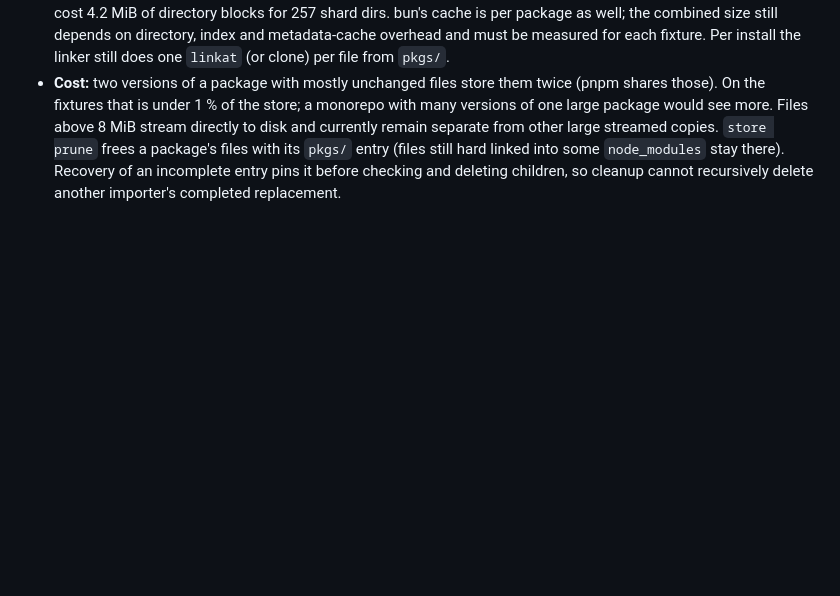
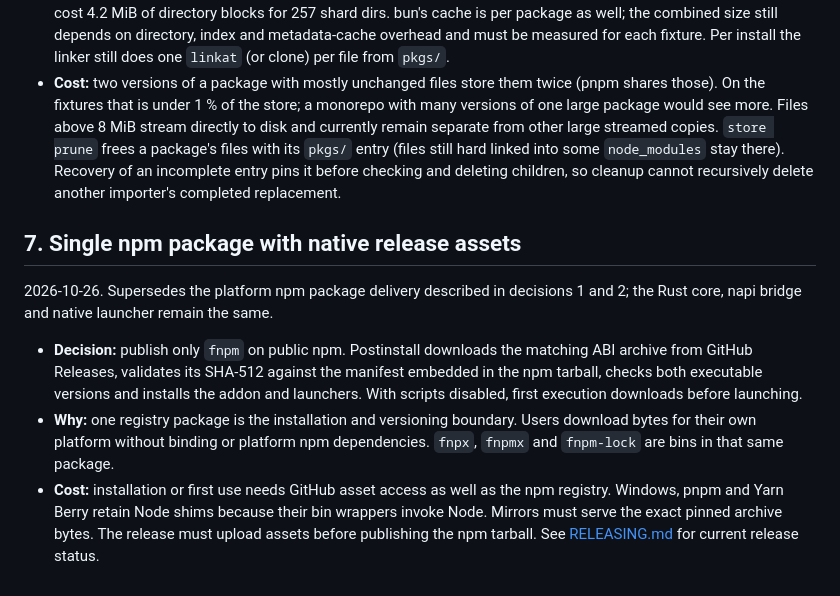
Before and after one commit to SnowingFox/fuck-npm, a Markdown page: docs/DECISIONS.md, the part around the change. Drawn GitHub-style; blank space fills up the shorter version.

```diff
--- a/docs/DECISIONS.md
+++ b/docs/DECISIONS.md
@@ -161,3 +161,21 @@ costs. A decision that is replaced stays here, marked as superseded. Details liv
   package's files with its `pkgs/` entry (files still hard linked into some `node_modules`
   stay there). Recovery of an incomplete entry pins it before checking and deleting children,
   so cleanup cannot recursively delete another importer's completed replacement.
+
+
+## 7. Single npm package with native release assets
+
+2026-10-26. Supersedes the platform npm package delivery described in decisions 1 and 2;
+the Rust core, napi bridge and native launcher remain the same.
+
+- **Decision:** publish only `fnpm` on public npm. Postinstall downloads the matching ABI
+  archive from GitHub Releases, validates its SHA-512 against the manifest embedded in
+  the npm tarball, checks both executable versions and installs the addon and launchers.
+  With scripts disabled, first execution downloads before launching.
+- **Why:** one registry package is the installation and versioning boundary. Users download
+  bytes for their own platform without binding or platform npm dependencies. `fnpx`,
+  `fnpmx` and `fnpm-lock` are bins in that same package.
+- **Cost:** installation or first use needs GitHub asset access as well as the npm registry.
+  Windows, pnpm and Yarn Berry retain Node shims because their bin wrappers invoke Node.
+  Mirrors must serve the exact pinned archive bytes. The release must upload assets before
+  publishing the npm tarball. See [RELEASING.md](RELEASING.md) for current release status.
```
Also changed, not shown: docs/RELEASING.md (+10 -1 lines), docs/ROADMAP.md (+12 -6 lines).
